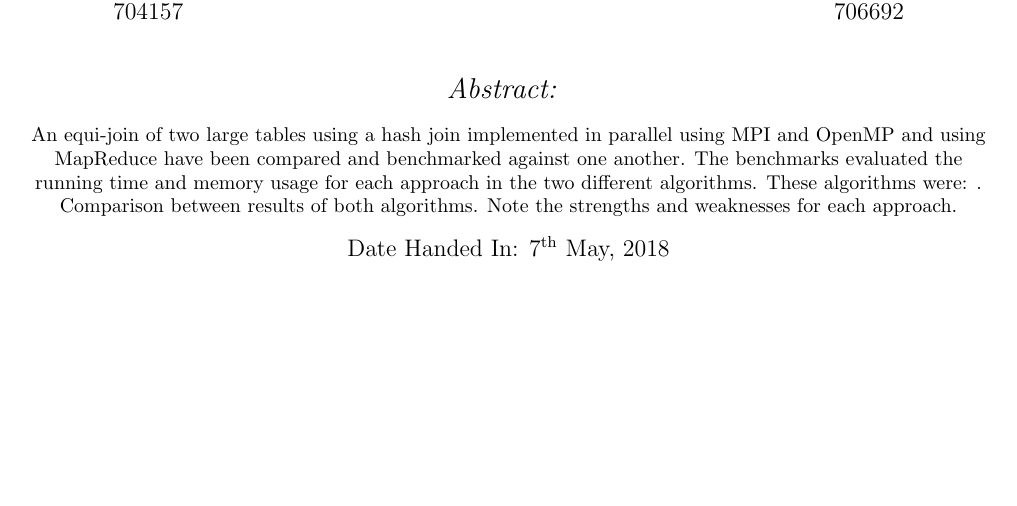
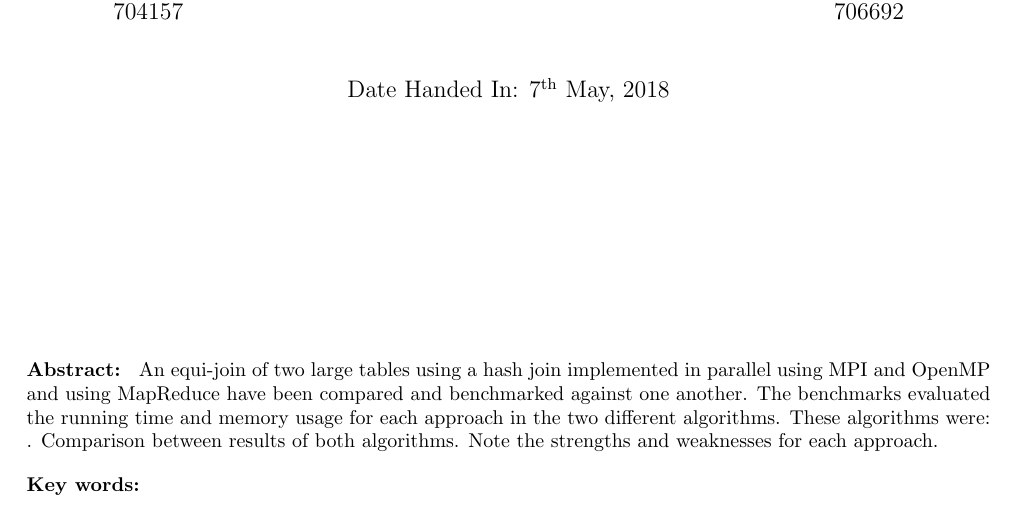
Before and after one commit to kayjayB/Distributed-Equi-Join, a LaTeX document (ELEN4020 Project Report.tex): part of page 1 of 4, cut so that both start at the same text, the shorter picture padded with empty space. Compiled offline with pdfLaTeX.

Commit message:
Fix title page

```diff
--- a/ELEN4020 Project Report.tex
+++ b/ELEN4020 Project Report.tex
@@ -119,12 +119,12 @@
 				Matthew van Rooyen \\ 706692
 			\end{flushright}
 		\end{minipage}\\[1cm]
+		{\large Date Handed In: \nth{7} May, 2018}\\[1cm]
+\vfill
+\justify
+\textbf{Abstract: } An equi-join of two large tables using a hash join implemented in parallel using MPI and OpenMP and using MapReduce have been compared and benchmarked against one another. The benchmarks evaluated the running time and memory usage for each approach in the two different algorithms. These algorithms were: . Comparison between results of both algorithms. Note the strengths and weaknesses for each approach.
 
-		\textsc{\Large 	\emph{Abstract:} }
-
-		{An equi-join of two large tables using a hash join implemented in parallel using MPI and OpenMP and using MapReduce have been compared and benchmarked against one another. The benchmarks evaluated the running time and memory usage for each approach in the two different algorithms. These algorithms were: . Comparison between results of both algorithms. Note the strengths and weaknesses for each approach.}
-
-		{\large Date Handed In: \nth{7} May, 2018}\\[1cm]
+\textbf{Key words: }
 
 	\end{titlepage}
 
```
